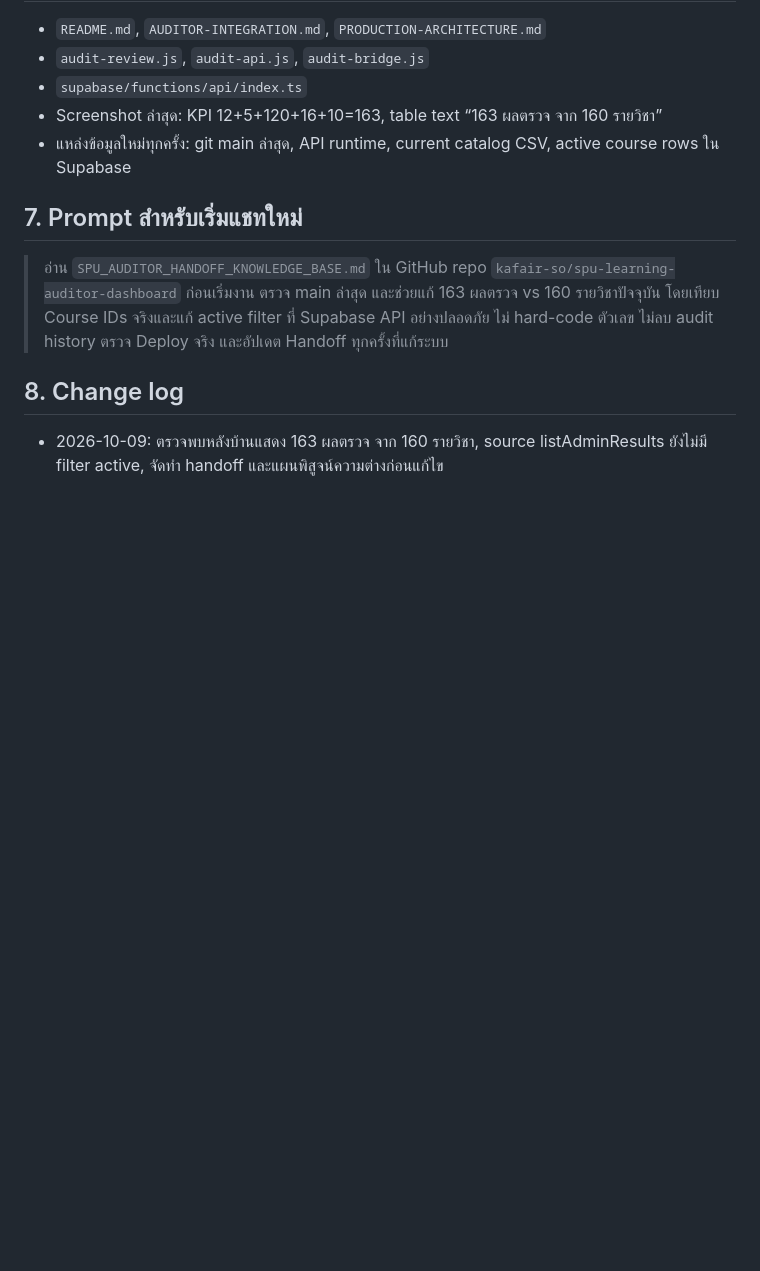
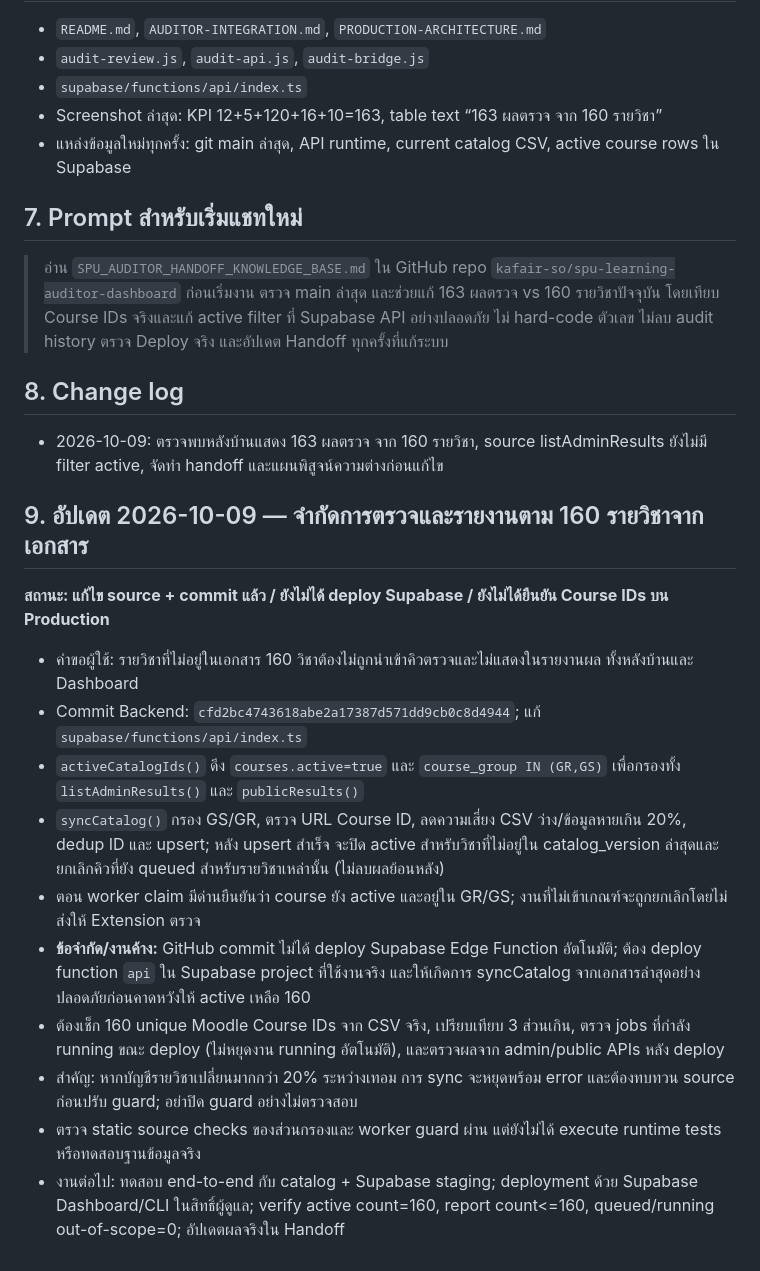
Before and after one commit to kafair-so/spu-learning-auditor-dashboard, a Markdown page: SPU_AUDITOR_HANDOFF_KNOWLEDGE_BASE.md, the part around the change. GitHub-like rendering; blank space fills up the shorter version.

Commit message:
docs: record current course-scope fix and pending Supabase deployment

```diff
--- a/SPU_AUDITOR_HANDOFF_KNOWLEDGE_BASE.md
+++ b/SPU_AUDITOR_HANDOFF_KNOWLEDGE_BASE.md
@@ -75,3 +75,16 @@
 
 ## 8. Change log
 - 2026-10-09: ตรวจพบหลังบ้านแสดง 163 ผลตรวจ จาก 160 รายวิชา, source listAdminResults ยังไม่มี filter active, จัดทำ handoff และแผนพิสูจน์ความต่างก่อนแก้ไข
+
+## 9. อัปเดต 2026-10-09 — จำกัดการตรวจและรายงานตาม 160 รายวิชาจากเอกสาร
+**สถานะ: แก้ไข source + commit แล้ว / ยังไม่ได้ deploy Supabase / ยังไม่ได้ยืนยัน Course IDs บน Production**
+- คำขอผู้ใช้: รายวิชาที่ไม่อยู่ในเอกสาร 160 วิชาต้องไม่ถูกนำเข้าคิวตรวจและไม่แสดงในรายงานผล ทั้งหลังบ้านและ Dashboard
+- Commit Backend: `cfd2bc4743618abe2a17387d571dd9cb0c8d4944`; แก้ `supabase/functions/api/index.ts`
+- `activeCatalogIds()` ดึง `courses.active=true` และ `course_group IN (GR,GS)` เพื่อกรองทั้ง `listAdminResults()` และ `publicResults()`
+- `syncCatalog()` กรอง GS/GR, ตรวจ URL Course ID, ลดความเสี่ยง CSV ว่าง/ข้อมูลหายเกิน 20%, dedup ID และ upsert; หลัง upsert สำเร็จ จะปิด active สำหรับวิชาที่ไม่อยู่ใน catalog_version ล่าสุดและยกเลิกคิวที่ยัง queued สำหรับรายวิชาเหล่านั้น (ไม่ลบผลย้อนหลัง)
+- ตอน worker claim มีด่านยืนยันว่า course ยัง active และอยู่ใน GR/GS; งานที่ไม่เข้าเกณฑ์จะถูกยกเลิกโดยไม่ส่งให้ Extension ตรวจ
+- **ข้อจำกัด/งานค้าง:** GitHub commit ไม่ได้ deploy Supabase Edge Function อัตโนมัติ; ต้อง deploy function `api` ใน Supabase project ที่ใช้งานจริง และให้เกิดการ syncCatalog จากเอกสารล่าสุดอย่างปลอดภัยก่อนคาดหวังให้ active เหลือ 160
+- ต้องเช็ก 160 unique Moodle Course IDs จาก CSV จริง, เปรียบเทียบ 3 ส่วนเกิน, ตรวจ jobs ที่กำลัง running ขณะ deploy (ไม่หยุดงาน running อัตโนมัติ), และตรวจผลจาก admin/public APIs หลัง deploy
+- สำคัญ: หากบัญชีรายวิชาเปลี่ยนมากกว่า 20% ระหว่างเทอม การ sync จะหยุดพร้อม error และต้องทบทวน source ก่อนปรับ guard; อย่าปิด guard อย่างไม่ตรวจสอบ
+- ตรวจ static source checks ของส่วนกรองและ worker guard ผ่าน แต่ยังไม่ได้ execute runtime tests หรือทดสอบฐานข้อมูลจริง
+- งานต่อไป: ทดสอบ end-to-end กับ catalog + Supabase staging; deployment ด้วย Supabase Dashboard/CLI ในสิทธิ์ผู้ดูแล; verify active count=160, report count<=160, queued/running out-of-scope=0; อัปเดตผลจริงใน Handoff
```
